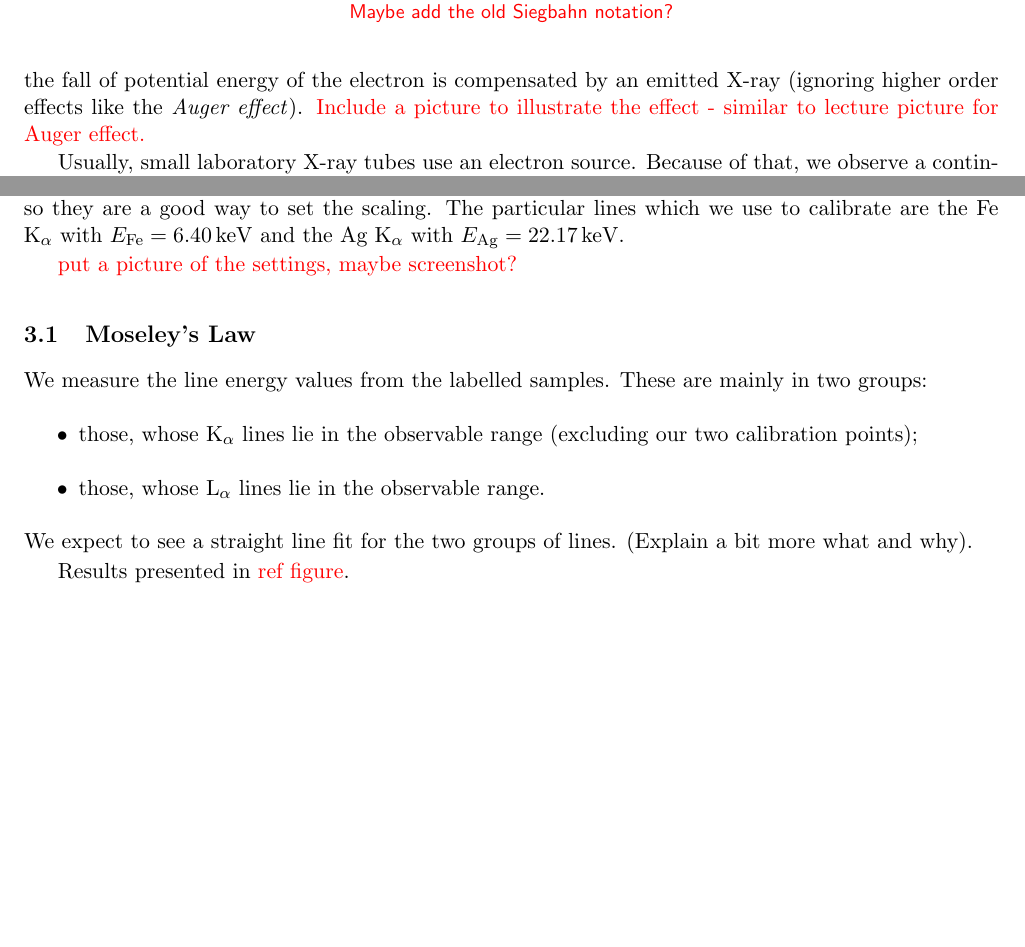
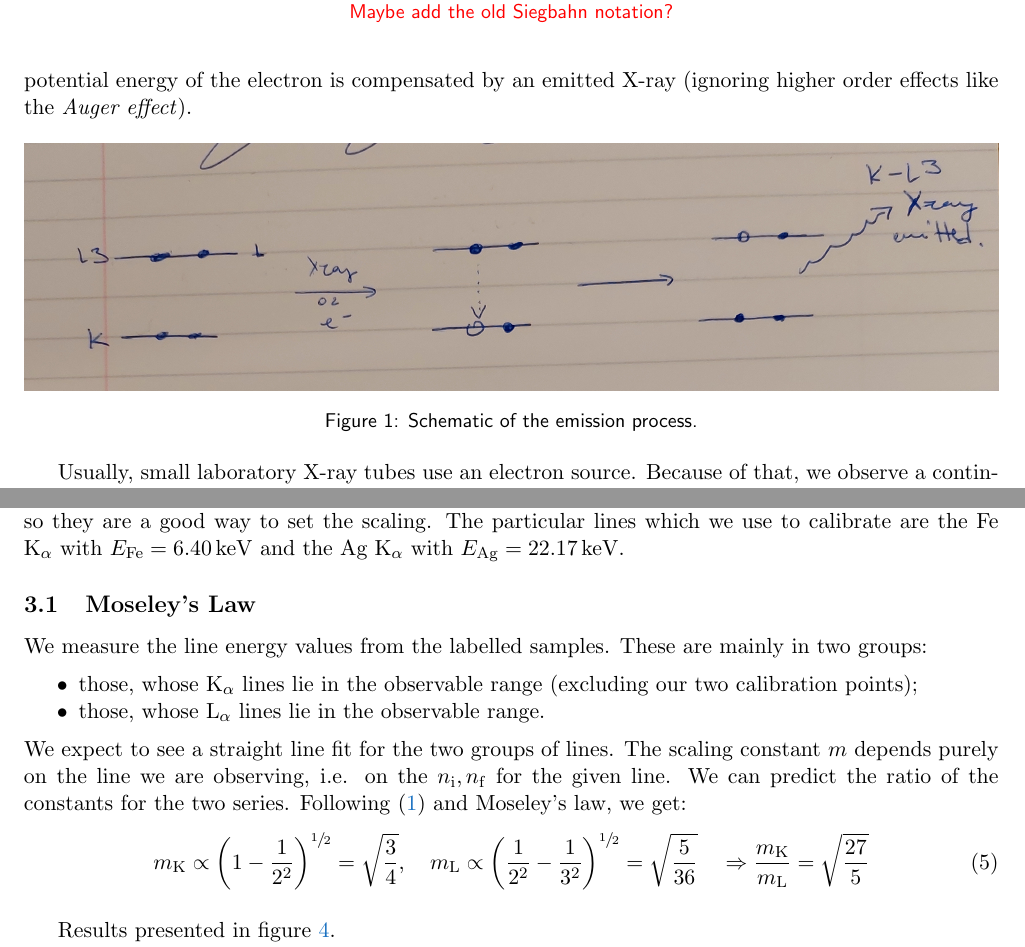
Before and after one commit to lyubomirShoylev/mini-proj-ss16, a LaTeX paper (SS16-shil5377-LyubomirShoylev.tex): two parts of pages 2 and 3 of 4 before the commit and two parts of pages 2 and 3 of 6 after it, joined at a grey line, cut so that both start at the same text, the shorter picture padded with empty space. Compiled offline with pdfLaTeX.

Commit message:
Included some images and plots; began work on the results chapter.

```diff
--- a/SS16-shil5377-LyubomirShoylev.tex
+++ b/SS16-shil5377-LyubomirShoylev.tex
@@ -53,8 +54,13 @@ The names of the energy levels of low-$n$ in X-ray notation is described in tabl
 \end{table}
 
 \subsection{X-ray production}\label{subsec:x-ray-production}
-In practice, we produce X-rays by bombarding a sample of some material with high energy electrons or X-rays which removes one of the inner shell electrons from the sample atom. This produces a vacancy in the shell. The vacancy is filled by some electron of a higher $n$ orbit (see \reminder{ref fig below here}), and the fall of potential energy of the electron is compensated by an emitted X-ray (ignoring higher order effects like the \emph{Auger effect}).
-\reminder{Include a picture to illustrate the effect - similar to lecture picture for Auger effect.}
+In practice, we produce X-rays by bombarding a sample of some material with high energy electrons or X-rays which removes one of the inner shell electrons from the sample atom. This produces a vacancy in the shell. The vacancy is filled by some electron of a higher $n$ orbit (see figure \ref{fig:emission-diagram}), and the fall of potential energy of the electron is compensated by an emitted X-ray (ignoring higher order effects like the \emph{Auger effect}).
+
+\begin{figure}[!htb]
+    \centering
+    \includegraphics[width=\textwidth]{img/emission-diagram.png}
+    \caption{Schematic of the emission process.}\label{fig:emission-diagram}
+\end{figure}
 
 Usually, small laboratory X-ray tubes use an electron source. Because of that, we observe a continuum of X-ray radiation imposed on top of the emission lines. This radiation is called \emph{bremsstrahlung} ("braking") radiation. Its source is the interaction between decelerating electrons and stationary charges in the sample lattice. The maximal energy of a bremsstrahlung continuum is limited by the energy of the decelerating particle. If electrons accelerated by a potential difference $V$, then the maximal energy is given by:
 \begin{equation}
@@ -92,4 +97,3 @@ The second part and third part of the experiment will utilise our knowledge abou
 \section{Result and Analysis}
 Before we can do any work that has to do with determining energies or referring to energy values from a database, need to set the scaling of the measurement apparatus. We will do so with two of the labelled provided samples - for Fe and Ag. These cover a wide range of values in the bremsstrahlung spectrum, so they are a good way to set the scaling. The particular lines which we use to calibrate are the Fe \Kalpha with $E_\mathrm{Fe} = \SI{6.40}{keV}$ and the Ag \Kalpha with $E_\mathrm{Ag} = \SI{22.17}{keV}$.
 
-\reminder{put a picture of the settings, maybe screenshot?}
@@ -96,8 +104,12 @@ Before we can do any work that has to do with determining energies or referring
+\end{figure}
 
 \subsection{Moseley's Law}
 We measure the line energy values from the labelled samples. These are mainly in two groups:
-\begin{itemize}
+\begin{itemize}[noitemsep]
     \item those, whose \Kalpha lines lie in the observable range (excluding our two calibration points);
     \item those, whose \Lalpha lines lie in the observable range.
 \end{itemize}
-We expect to see a straight line fit for the two groups of lines. (Explain a bit more what and why).
+We expect to see a straight line fit for the two groups of lines. The scaling constant $m$ depends purely on the line we are observing, i.e. on the $n_\mathrm{i}, n_\mathrm{f}$ for the given line. We can predict the ratio of the constants for the two series. Following \eqref{eqn:x-ray-energy} and Moseley's law, we get:
+\begin{equation}
+    m_\mathrm{K} \propto \left(1 - \frac{1}{2^2}\right)^{\sfrac{1}{2}} = \sqrt{\frac{3}{4}},\quad m_\mathrm{L} \propto \left(\frac{1}{2^2} - \frac{1}{3^2}\right)^{\sfrac{1}{2}} = \sqrt{\frac{5}{36}} \quad \Rightarrow \frac{m_\mathrm{K}}{m_\mathrm{L}} = \sqrt{\frac{27}{5}}
+\end{equation}
@@ -104,4 +120,6 @@ We expect to see a straight line fit for the two groups of lines. (Explain a bit
+\end{figure}
 
-Results presented in \reminder{ref figure}.
+
+Results presented in figure \ref{fig:moseleys}.
 
 We see that these both follow our expectations - have good fits to the model. We can deduce that our description of X-ray emission works sufficiently well for our purposes (given experimental accuracy etc), so we can proceed to use X-ray K and L series lines as a signature of a given element in spectral analysis.
```
Also changed, not shown: SS16-shil5377-LyubomirShoylev.tex (28 more changed lines), 1 other file.
